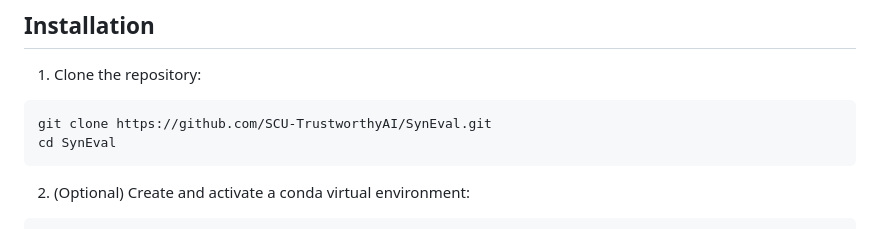
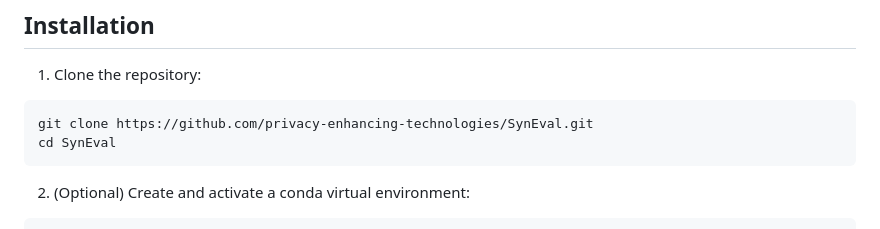
Before and after one commit to privacy-enhancing-technologies/SynEval, a Markdown page: README.md, the part around the change. Rendered like a GitHub page.

Commit message:
docs: point README clone instructions to PET repo

````diff
--- a/README.md
+++ b/README.md
@@ -12,7 +12,7 @@ SynEval is a comprehensive evaluation framework for assessing the quality of syn
 1. Clone the repository:
 
 ```bash
-git clone https://github.com/SCU-TrustworthyAI/SynEval.git
+git clone https://github.com/privacy-enhancing-technologies/SynEval.git
 cd SynEval
 ```
 
````
